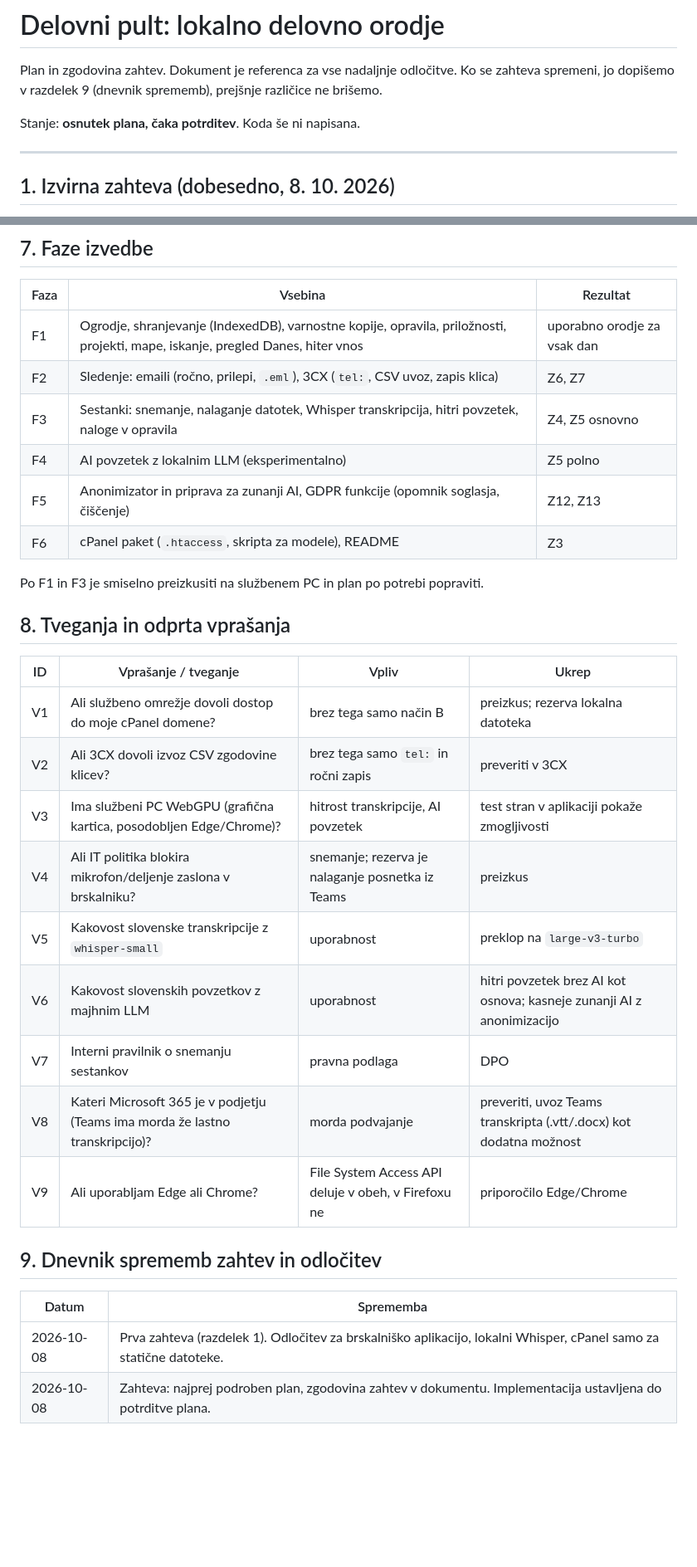
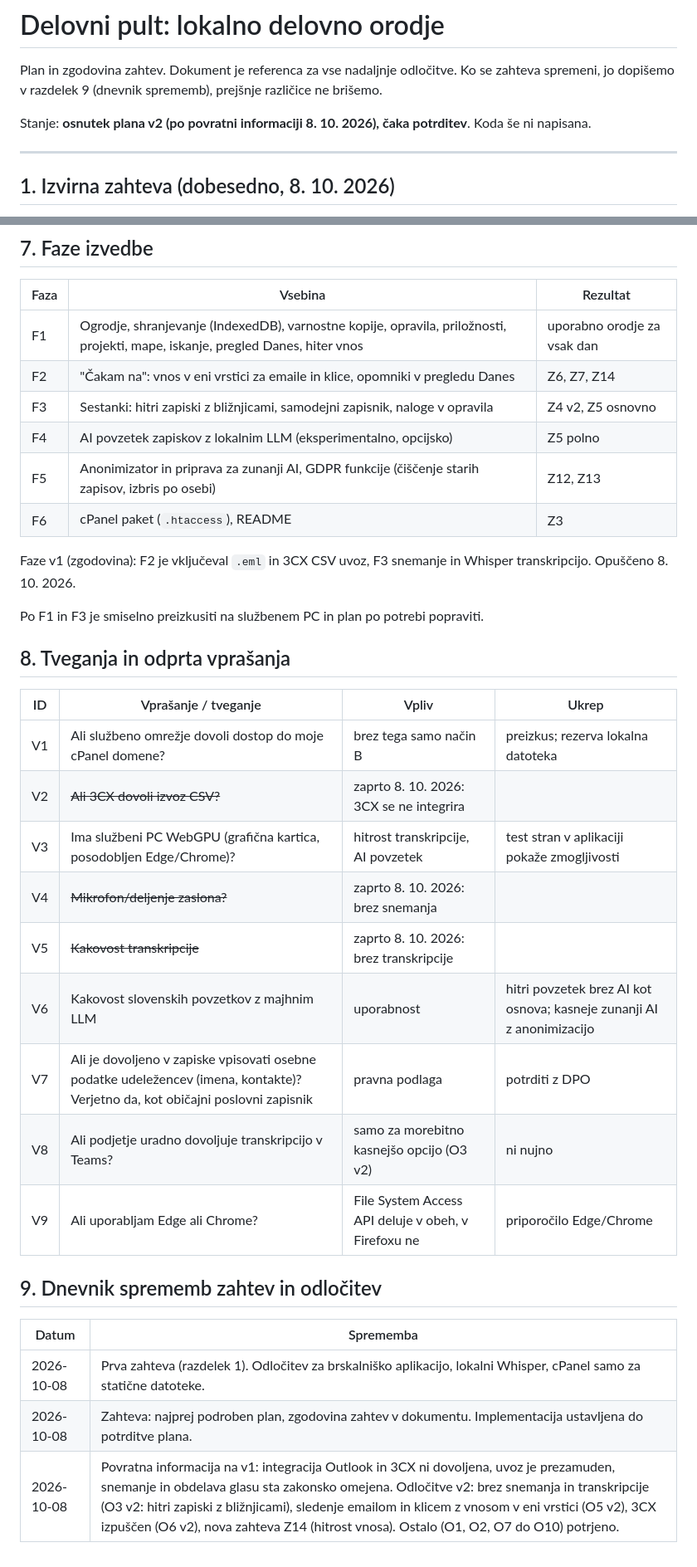
Before and after one commit to PksOck/Work, a Markdown page: docs/PLAN.md, 2 parts joined by grey strips. Shown at 83% size. GitHub-like rendering; blank space fills up the shorter version.

Commit message:
Plan v2: brez Outlook/3CX integracije in brez snemanja glasu
Co-Authored-By: Claude Opus 5.5 <noreply@anthropic.com>
Claude-Session: https://claude.ai/code/session_01AmiCveiztv7wBkXAEz5mMY

```diff
--- a/docs/PLAN.md
+++ b/docs/PLAN.md
@@ -2,7 +2,7 @@
 
 Plan in zgodovina zahtev. Dokument je referenca za vse nadaljnje odločitve. Ko se zahteva spremeni, jo dopišemo v razdelek 9 (dnevnik sprememb), prejšnje različice ne brišemo.
 
-Stanje: **osnutek plana, čaka potrditev**. Koda še ni napisana.
+Stanje: **osnutek plana v2 (po povratni informaciji 8. 10. 2026), čaka potrditev**. Koda še ni napisana.
 
 ---
 
@@ -168,11 +193,13 @@ Skripta za prenos modelov teče na domačem računalniku, v službi se nič ne p
 | Faza | Vsebina | Rezultat |
 |------|---------|----------|
 | F1 | Ogrodje, shranjevanje (IndexedDB), varnostne kopije, opravila, priložnosti, projekti, mape, iskanje, pregled Danes, hiter vnos | uporabno orodje za vsak dan |
-| F2 | Sledenje: emaili (ročno, prilepi, `.eml`), 3CX (`tel:`, CSV uvoz, zapis klica) | Z6, Z7 |
-| F3 | Sestanki: snemanje, nalaganje datotek, Whisper transkripcija, hitri povzetek, naloge v opravila | Z4, Z5 osnovno |
-| F4 | AI povzetek z lokalnim LLM (eksperimentalno) | Z5 polno |
-| F5 | Anonimizator in priprava za zunanji AI, GDPR funkcije (opomnik soglasja, čiščenje) | Z12, Z13 |
-| F6 | cPanel paket (`.htaccess`, skripta za modele), README | Z3 |
+| F2 | "Čakam na": vnos v eni vrstici za emaile in klice, opomniki v pregledu Danes | Z6, Z7, Z14 |
+| F3 | Sestanki: hitri zapiski z bližnjicami, samodejni zapisnik, naloge v opravila | Z4 v2, Z5 osnovno |
+| F4 | AI povzetek zapiskov z lokalnim LLM (eksperimentalno, opcijsko) | Z5 polno |
+| F5 | Anonimizator in priprava za zunanji AI, GDPR funkcije (čiščenje starih zapisov, izbris po osebi) | Z12, Z13 |
+| F6 | cPanel paket (`.htaccess`), README | Z3 |
+
+Faze v1 (zgodovina): F2 je vključeval `.eml` in 3CX CSV uvoz, F3 snemanje in Whisper transkripcijo. Opuščeno 8. 10. 2026.
 
 Po F1 in F3 je smiselno preizkusiti na službenem PC in plan po potrebi popraviti.
 
@@ -181,13 +208,13 @@ Po F1 in F3 je smiselno preizkusiti na službenem PC in plan po potrebi popravit
 | ID | Vprašanje / tveganje | Vpliv | Ukrep |
 |----|----------------------|-------|-------|
 | V1 | Ali službeno omrežje dovoli dostop do moje cPanel domene? | brez tega samo način B | preizkus; rezerva lokalna datoteka |
-| V2 | Ali 3CX dovoli izvoz CSV zgodovine klicev? | brez tega samo `tel:` in ročni zapis | preveriti v 3CX |
+| V2 | ~~Ali 3CX dovoli izvoz CSV?~~ | zaprto 8. 10. 2026: 3CX se ne integrira | |
 | V3 | Ima službeni PC WebGPU (grafična kartica, posodobljen Edge/Chrome)? | hitrost transkripcije, AI povzetek | test stran v aplikaciji pokaže zmogljivosti |
-| V4 | Ali IT politika blokira mikrofon/deljenje zaslona v brskalniku? | snemanje; rezerva je nalaganje posnetka iz Teams | preizkus |
-| V5 | Kakovost slovenske transkripcije z `whisper-small` | uporabnost | preklop na `large-v3-turbo` |
+| V4 | ~~Mikrofon/deljenje zaslona?~~ | zaprto 8. 10. 2026: brez snemanja | |
+| V5 | ~~Kakovost transkripcije~~ | zaprto 8. 10. 2026: brez transkripcije | |
 | V6 | Kakovost slovenskih povzetkov z majhnim LLM | uporabnost | hitri povzetek brez AI kot osnova; kasneje zunanji AI z anonimizacijo |
-| V7 | Interni pravilnik o snemanju sestankov | pravna podlaga | DPO |
-| V8 | Kateri Microsoft 365 je v podjetju (Teams ima morda že lastno transkripcijo)? | morda podvajanje | preveriti, uvoz Teams transkripta (.vtt/.docx) kot dodatna možnost |
+| V7 | Ali je dovoljeno v zapiske vpisovati osebne podatke udeležencev (imena, kontakte)? Verjetno da, kot običajni poslovni zapisnik | pravna podlaga | potrditi z DPO |
+| V8 | Ali podjetje uradno dovoljuje transkripcijo v Teams? | samo za morebitno kasnejšo opcijo (O3 v2) | ni nujno |
 | V9 | Ali uporabljam Edge ali Chrome? | File System Access API deluje v obeh, v Firefoxu ne | priporočilo Edge/Chrome |
 
 ## 9. Dnevnik sprememb zahtev in odločitev
@@ -196,3 +223,4 @@ Po F1 in F3 je smiselno preizkusiti na službenem PC in plan po potrebi popravit
 |-------|-----------|
 | 2026-10-08 | Prva zahteva (razdelek 1). Odločitev za brskalniško aplikacijo, lokalni Whisper, cPanel samo za statične datoteke. |
 | 2026-10-08 | Zahteva: najprej podroben plan, zgodovina zahtev v dokumentu. Implementacija ustavljena do potrditve plana. |
+| 2026-10-08 | Povratna informacija na v1: integracija Outlook in 3CX ni dovoljena, uvoz je prezamuden, snemanje in obdelava glasu sta zakonsko omejena. Odločitve v2: brez snemanja in transkripcije (O3 v2: hitri zapiski z bližnjicami), sledenje emailom in klicem z vnosom v eni vrstici (O5 v2), 3CX izpuščen (O6 v2), nova zahteva Z14 (hitrost vnosa). Ostalo (O1, O2, O7 do O10) potrjeno. |
```
Also changed, not shown: other parts of docs/PLAN.md (+36 -11 lines).
